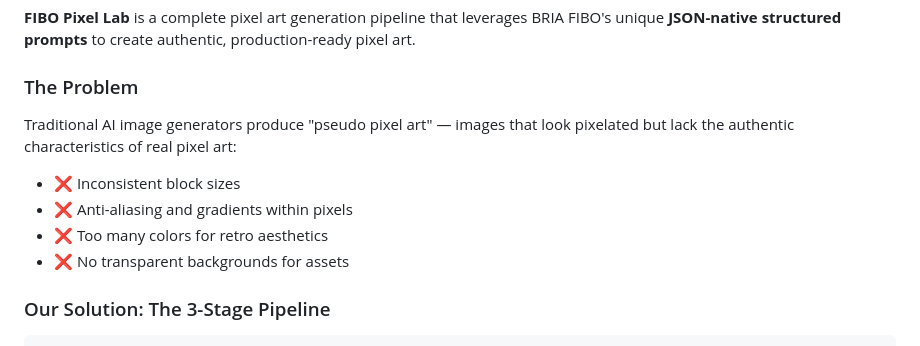
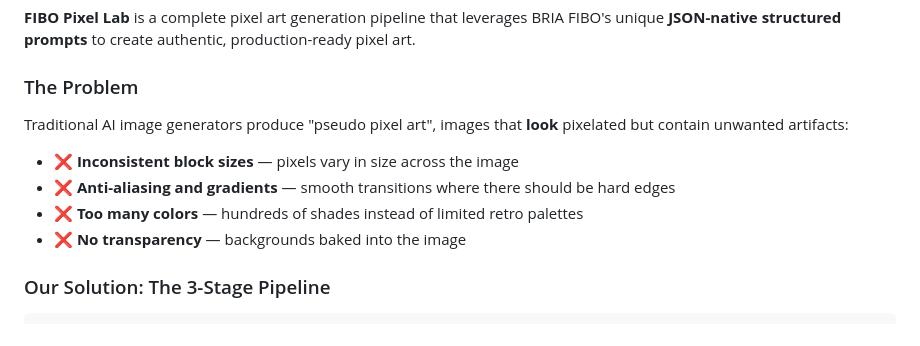
Before and after one commit to Artxie3/Pixel_BRIA, a Markdown page: README.md, the part around the change. Rendered like a GitHub page.

```diff
--- a/README.md
+++ b/README.md
@@ -22,11 +22,12 @@
 
 ### The Problem
 
-Traditional AI image generators produce "pseudo pixel art" — images that look pixelated but lack the authentic characteristics of real pixel art:
-- ❌ Inconsistent block sizes
-- ❌ Anti-aliasing and gradients within pixels
-- ❌ Too many colors for retro aesthetics
-- ❌ No transparent backgrounds for assets
+Traditional AI image generators produce "pseudo pixel art", images that **look** pixelated but contain unwanted artifacts:
+
+- ❌ **Inconsistent block sizes** — pixels vary in size across the image
+- ❌ **Anti-aliasing and gradients** — smooth transitions where there should be hard edges
+- ❌ **Too many colors** — hundreds of shades instead of limited retro palettes
+- ❌ **No transparency** — backgrounds baked into the image
 
 ### Our Solution: The 3-Stage Pipeline
 
```
